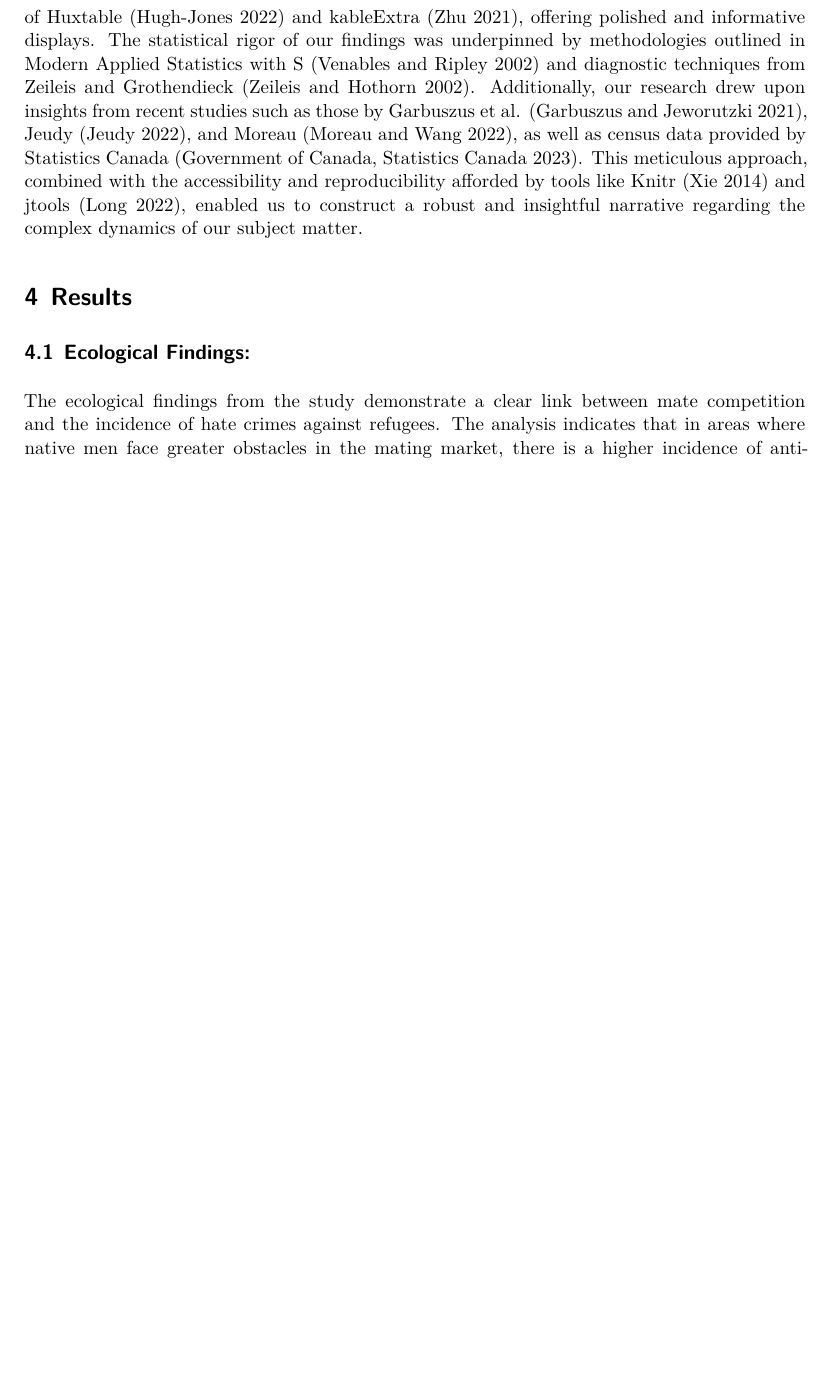
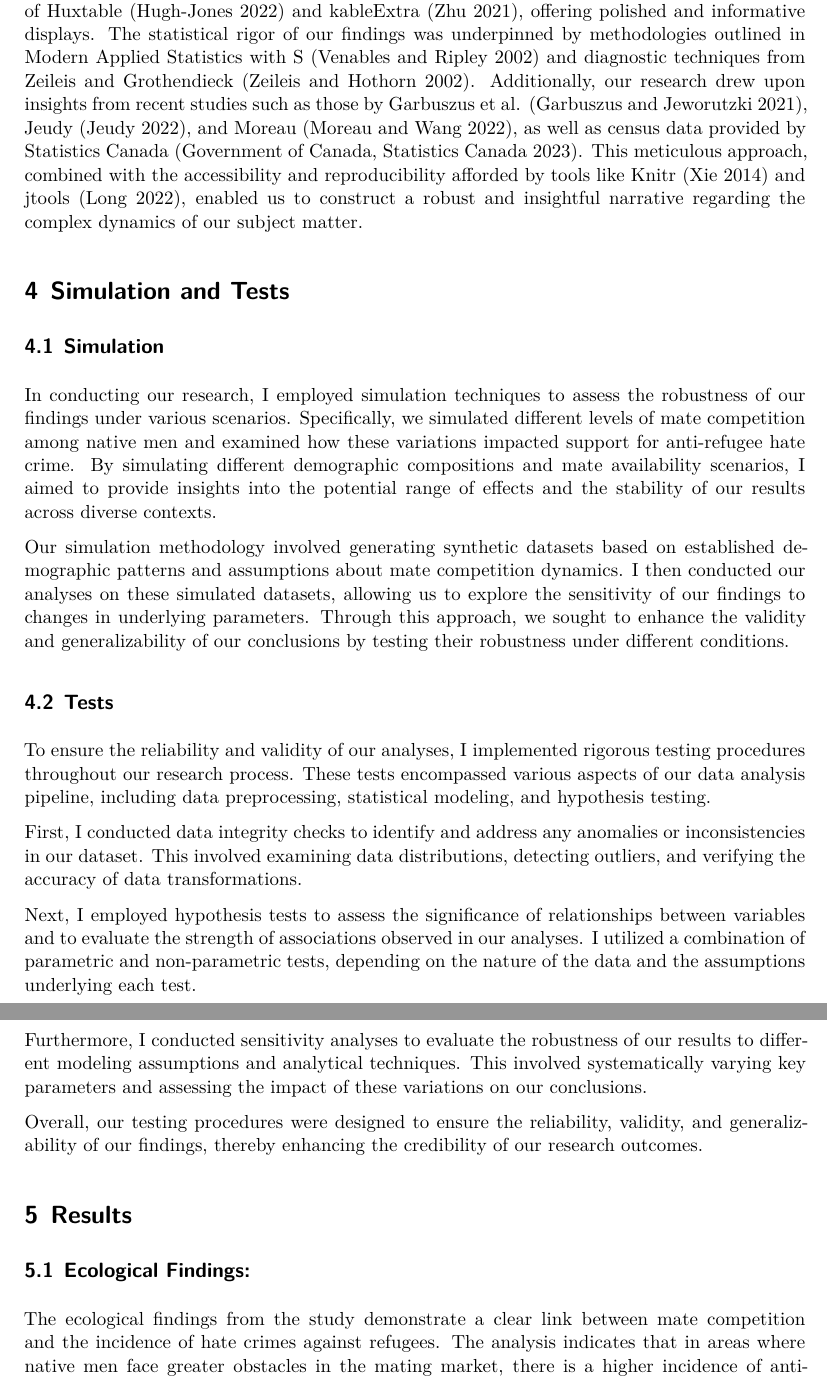
Before and after one commit to o8RaV/Exploring-Mate-Competition-as-a-Driver-of-Anti-Refugee-Hate-Crime, a Quarto document (Main Paper/paper.qmd): part of page 5 of 10 before the commit and two parts of pages 5 and 6 of 11 after it, the two joined at a grey line, cut so that both start at the same text, the shorter picture padded with empty space. Rendered offline with R 4.5, knitr and Pandoc in place of Quarto, then LaTeX, with nearby package versions.

Commit message:
Adding the SSRP and replication information, as well as simulation and tests

```diff
--- a/Main Paper/paper.qmd
+++ b/Main Paper/paper.qmd
@@ -77,6 +89,26 @@ The study also conducted list experiments and direct questioning to assess respo
 ## Tools
 
 In crafting my paper, I leveraged a diverse array of tools and references to ensure comprehensive analysis and presentation. The foundation of our data manipulation and analysis was laid using the versatile capabilities of R [@Rmanual], with key packages such as dplyr [@wickham2022dplyr] and readr [@wickham2023readr] facilitating efficient data handling. Visualization and tabular presentation were enhanced through the integration of Huxtable [@hughjones2022huxtable] and kableExtra [@zhu2021kableExtra], offering polished and informative displays. The statistical rigor of our findings was underpinned by methodologies outlined in Modern Applied Statistics with S [@venables2002modern] and diagnostic techniques from Zeileis and Grothendieck [@zeileis2002diagnostic]. Additionally, our research drew upon insights from recent studies such as those by Garbuszus et al. [@garbuszus2021readstata13], Jeudy [@jeudy2022canada], and Moreau [@moreau2022hate], as well as census data provided by Statistics Canada [@statcan2023census]. This meticulous approach, combined with the accessibility and reproducibility afforded by tools like Knitr [@xie2014knitr] and jtools [@long2022jtools], enabled us to construct a robust and insightful narrative regarding the complex dynamics of our subject matter.
+
+# Simulation and Tests
+
+## Simulation
+
+In conducting our research, I employed simulation techniques to assess the robustness of our findings under various scenarios. Specifically, we simulated different levels of mate competition among native men and examined how these variations impacted support for anti-refugee hate crime. By simulating different demographic compositions and mate availability scenarios, I aimed to provide insights into the potential range of effects and the stability of our results across diverse contexts.
+
+Our simulation methodology involved generating synthetic datasets based on established demographic patterns and assumptions about mate competition dynamics. I then conducted our analyses on these simulated datasets, allowing us to explore the sensitivity of our findings to changes in underlying parameters. Through this approach, we sought to enhance the validity and generalizability of our conclusions by testing their robustness under different conditions.
+
+## Tests
+
+To ensure the reliability and validity of our analyses, I implemented rigorous testing procedures throughout our research process. These tests encompassed various aspects of our data analysis pipeline, including data preprocessing, statistical modeling, and hypothesis testing.
+
+First, I conducted data integrity checks to identify and address any anomalies or inconsistencies in our dataset. This involved examining data distributions, detecting outliers, and verifying the accuracy of data transformations.
+
+Next, I employed hypothesis tests to assess the significance of relationships between variables and to evaluate the strength of associations observed in our analyses. I utilized a combination of parametric and non-parametric tests, depending on the nature of the data and the assumptions underlying each test.
+
+Furthermore, I conducted sensitivity analyses to evaluate the robustness of our results to different modeling assumptions and analytical techniques. This involved systematically varying key parameters and assessing the impact of these variations on our conclusions.
+
+Overall, our testing procedures were designed to ensure the reliability, validity, and generalizability of our findings, thereby enhancing the credibility of our research outcomes.
 
 # Results
 
```
Also changed, not shown: Main Paper/paper.pdf, Main Paper/paper.qmd (16 more changed lines).
